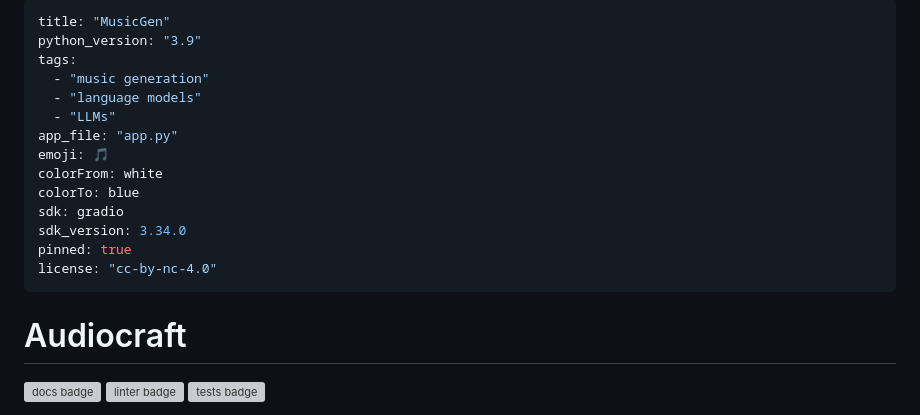
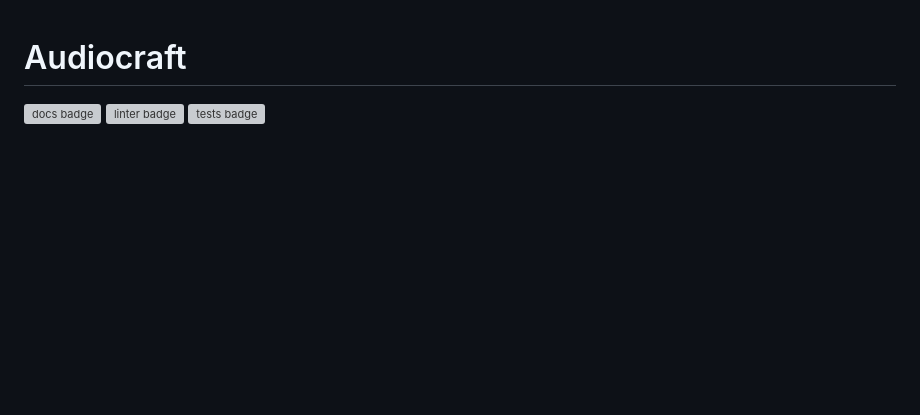
Before and after one commit to lmorett1/audiocraft, a Markdown page: README.md, the part around the change. Drawn GitHub-style; blank space fills up the shorter version; grey boxes are pictures that could not be loaded.

Commit message:
removing back header

```diff
--- a/README.md
+++ b/README.md
@@ -1,19 +1,3 @@
----
-title: "MusicGen"
-python_version: "3.9"
-tags:
-  - "music generation"
-  - "language models"
-  - "LLMs"
-app_file: "app.py"
-emoji: 🎵
-colorFrom: white
-colorTo: blue
-sdk: gradio
-sdk_version: 3.34.0
-pinned: true
-license: "cc-by-nc-4.0"
----
 # Audiocraft
 ![docs badge](https://github.com/facebookresearch/audiocraft/workflows/audiocraft_docs/badge.svg)
 ![linter badge](https://github.com/facebookresearch/audiocraft/workflows/audiocraft_linter/badge.svg)
```
